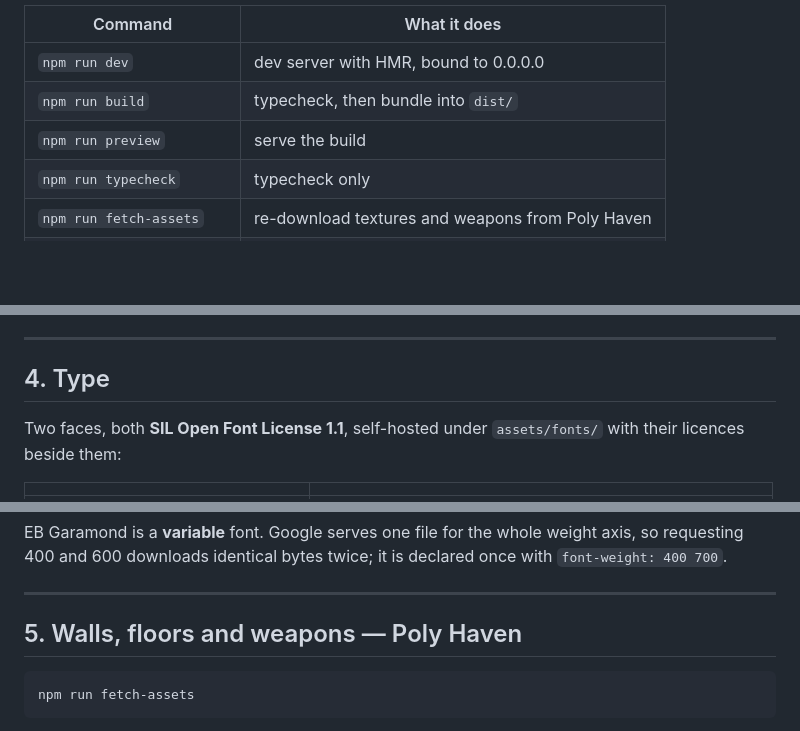
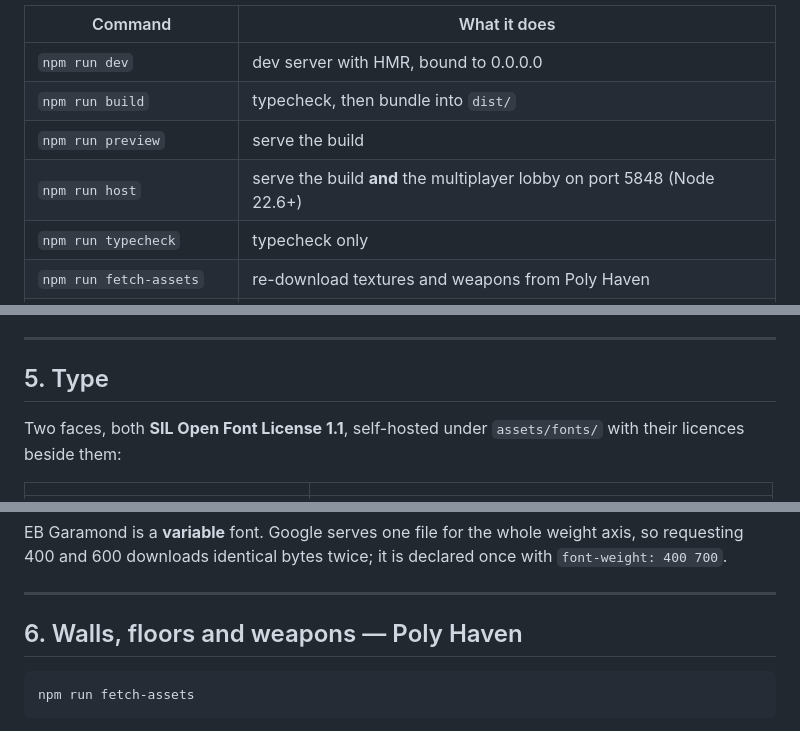
Before and after one commit to code0xff/dungeon, a Markdown page: README.md, 3 parts joined by grey strips. Rendered like a GitHub page; blank space fills up the shorter version.

````diff
--- a/README.md
+++ b/README.md
@@ -237,6 +237,7 @@ npm run dev        # http://localhost:5847
 | `npm run dev` | dev server with HMR, bound to 0.0.0.0 |
 | `npm run build` | typecheck, then bundle into `dist/` |
 | `npm run preview` | serve the build |
+| `npm run host` | serve the build **and** the multiplayer lobby on port 5848 (Node 22.6+) |
 | `npm run typecheck` | typecheck only |
 | `npm run fetch-assets` | re-download textures and weapons from Poly Haven |
 | `npm run optimize-assets` | convert `raw/` FBX into `assets/` GLB |
@@ -324,7 +366,7 @@ are baked; nothing reads them again.
 
 ---
 
-## 4. Type
+## 5. Type
 
 Two faces, both **SIL Open Font License 1.1**, self-hosted under `assets/fonts/`
 with their licences beside them:
@@ -345,7 +387,7 @@ once with `font-weight: 400 700`.
 
 ---
 
-## 5. Walls, floors and weapons — Poly Haven
+## 6. Walls, floors and weapons — Poly Haven
 
 ```bash
 npm run fetch-assets
````
Also changed, not shown: other parts of README.md (+45 -4 lines), AGENTS.md (+2 -0 lines), docs/coop.md (+16 -3 lines).
